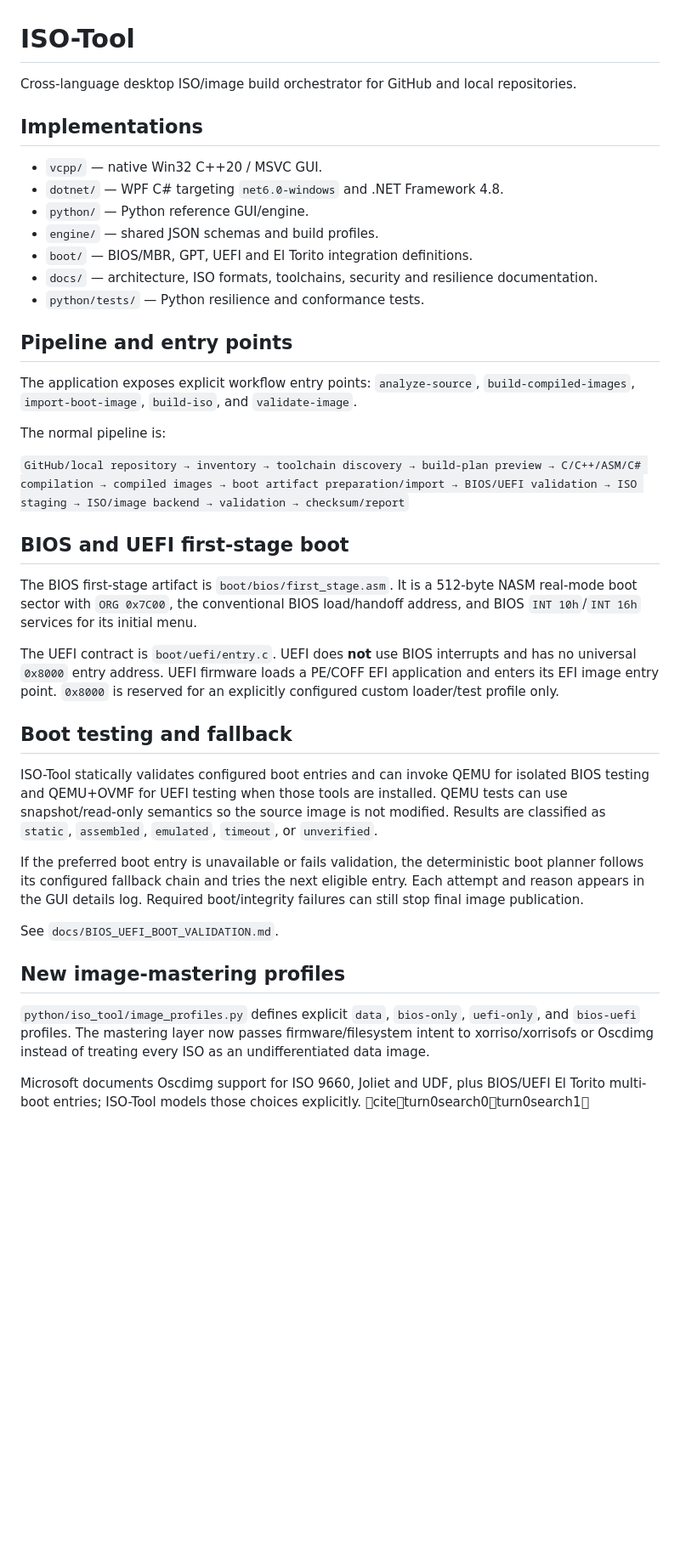
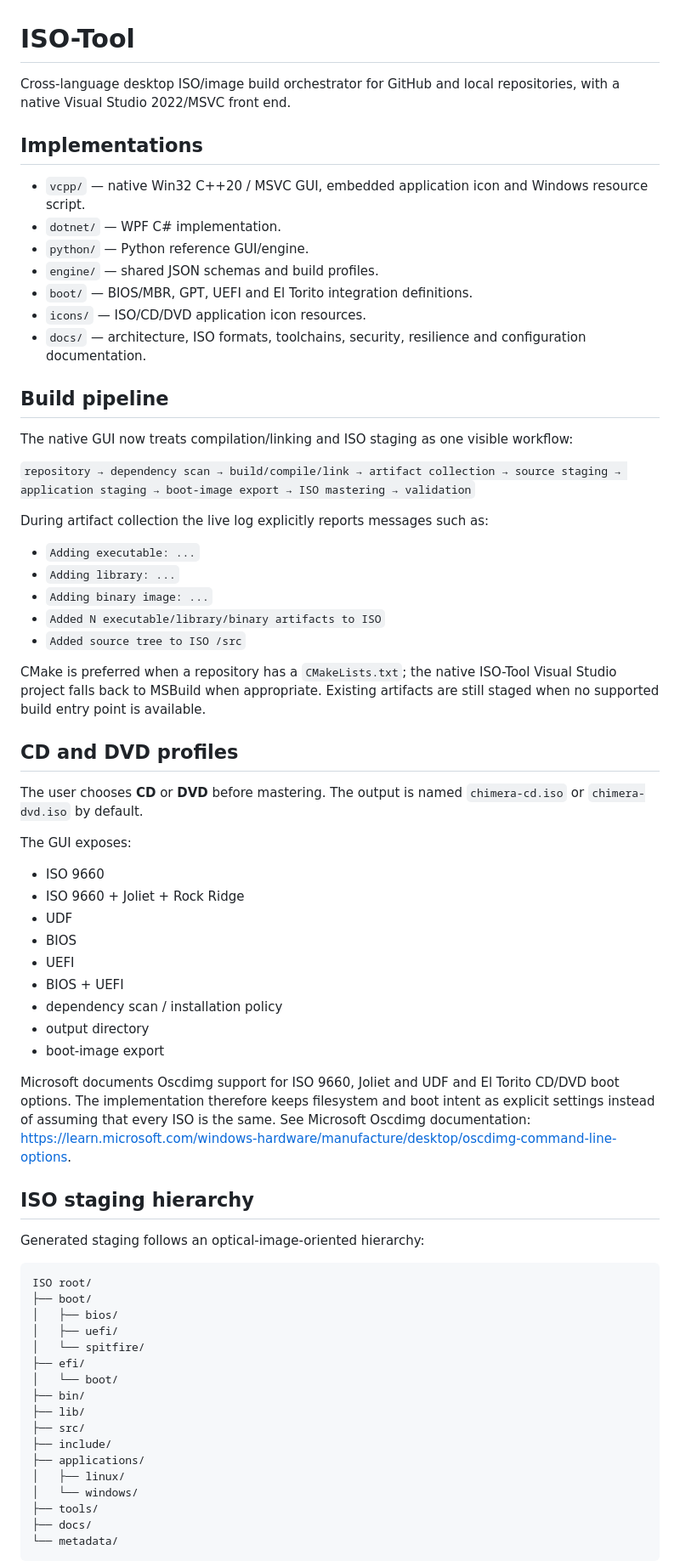
Before and after one commit to amerhwitat/nlp, a Markdown page: ISO-Tool/README.md, the part around one of its changes. Shown at 85% size. Drawn GitHub-style; blank space fills up the shorter version.

Commit message:
ISO-Tool: document CD/DVD profiles, artifact staging, embedded icon and dependency workflow

````diff
--- a/ISO-Tool/README.md
+++ b/ISO-Tool/README.md
@@ -1,42 +1,72 @@
 # ISO-Tool
 
-Cross-language desktop ISO/image build orchestrator for GitHub and local repositories.
+Cross-language desktop ISO/image build orchestrator for GitHub and local repositories, with a native Visual Studio 2022/MSVC front end.
 
 ## Implementations
 
-- `vcpp/` — native Win32 C++20 / MSVC GUI.
-- `dotnet/` — WPF C# targeting `net6.0-windows` and .NET Framework 4.8.
+- `vcpp/` — native Win32 C++20 / MSVC GUI, embedded application icon and Windows resource script.
+- `dotnet/` — WPF C# implementation.
 - `python/` — Python reference GUI/engine.
 - `engine/` — shared JSON schemas and build profiles.
 - `boot/` — BIOS/MBR, GPT, UEFI and El Torito integration definitions.
-- `docs/` — architecture, ISO formats, toolchains, security and resilience documentation.
-- `python/tests/` — Python resilience and conformance tests.
+- `icons/` — ISO/CD/DVD application icon resources.
+- `docs/` — architecture, ISO formats, toolchains, security, resilience and configuration documentation.
 
-## Pipeline and entry points
+## Build pipeline
 
-The application exposes explicit workflow entry points: `analyze-source`, `build-compiled-images`, `import-boot-image`, `build-iso`, and `validate-image`.
+The native GUI now treats compilation/linking and ISO staging as one visible workflow:
 
-The normal pipeline is:
+`repository → dependency scan → build/compile/link → artifact collection → source staging → application staging → boot-image export → ISO mastering → validation`
 
-`GitHub/local repository → inventory → toolchain discovery → build-plan preview → C/C++/ASM/C# compilation → compiled images → boot artifact preparation/import → BIOS/UEFI validation → ISO staging → ISO/image backend → validation → checksum/report`
+During artifact collection the live log explicitly reports messages such as:
 
-## BIOS and UEFI first-stage boot
+- `Adding executable: ...`
+- `Adding library: ...`
+- `Adding binary image: ...`
+- `Added N executable/library/binary artifacts to ISO`
+- `Added source tree to ISO /src`
 
-The BIOS first-stage artifact is `boot/bios/first_stage.asm`. It is a 512-byte NASM real-mode boot sector with `ORG 0x7C00`, the conventional BIOS load/handoff address, and BIOS `INT 10h`/`INT 16h` services for its initial menu.
+CMake is preferred when a repository has a `CMakeLists.txt`; the native ISO-Tool Visual Studio project falls back to MSBuild when appropriate. Existing artifacts are still staged when no supported build entry point is available.
 
-The UEFI contract is `boot/uefi/entry.c`. UEFI does **not** use BIOS interrupts and has no universal `0x8000` entry address. UEFI firmware loads a PE/COFF EFI application and enters its EFI image entry point. `0x8000` is reserved for an explicitly configured custom loader/test profile only.
+## CD and DVD profiles
 
-## Boot testing and fallback
+The user chooses **CD** or **DVD** before mastering. The output is named `chimera-cd.iso` or `chimera-dvd.iso` by default.
 
-ISO-Tool statically validates configured boot entries and can invoke QEMU for isolated BIOS testing and QEMU+OVMF for UEFI testing when those tools are installed. QEMU tests can use snapshot/read-only semantics so the source image is not modified. Results are classified as `static`, `assembled`, `emulated`, `timeout`, or `unverified`.
+The GUI exposes:
 
-If the preferred boot entry is unavailable or fails validation, the deterministic boot planner follows its configured fallback chain and tries the next eligible entry. Each attempt and reason appears in the GUI details log. Required boot/integrity failures can still stop final image publication.
+- ISO 9660
+- ISO 9660 + Joliet + Rock Ridge
+- UDF
+- BIOS
+- UEFI
+- BIOS + UEFI
+- dependency scan / installation policy
+- output directory
+- boot-image export
 
-See `docs/BIOS_UEFI_BOOT_VALIDATION.md`.
+Microsoft documents Oscdimg support for ISO 9660, Joliet and UDF and El Torito CD/DVD boot options. The implementation therefore keeps filesystem and boot intent as explicit settings instead of assuming that every ISO is the same. See Microsoft Oscdimg documentation: https://learn.microsoft.com/windows-hardware/manufacture/desktop/oscdimg-command-line-options.
 
-## New image-mastering profiles
+## ISO staging hierarchy
 
-`python/iso_tool/image_profiles.py` defines explicit `data`, `bios-only`, `uefi-only`, and `bios-uefi` profiles. The mastering layer now passes firmware/filesystem intent to xorriso/xorrisofs or Oscdimg instead of treating every ISO as an undifferentiated data image.
+Generated staging follows an optical-image-oriented hierarchy:
 
-Microsoft documents Oscdimg support for ISO 9660, Joliet and UDF, plus BIOS/UEFI El Torito multi-boot entries; ISO-Tool models those choices explicitly. citeturn0search0turn0search1
+```text
+ISO root/
+├── boot/
+│   ├── bios/
+│   ├── uefi/
+│   └── spitfire/
+├── efi/
+│   └── boot/
+├── bin/
+├── lib/
+├── src/
+├── include/
+├── applications/
+│   ├── linux/
+│   └── windows/
+├── tools/
+├── docs/
+└── metadata/
+```
 
````
Also changed, not shown: other parts of ISO-Tool/README.md (+46 -37 lines).
